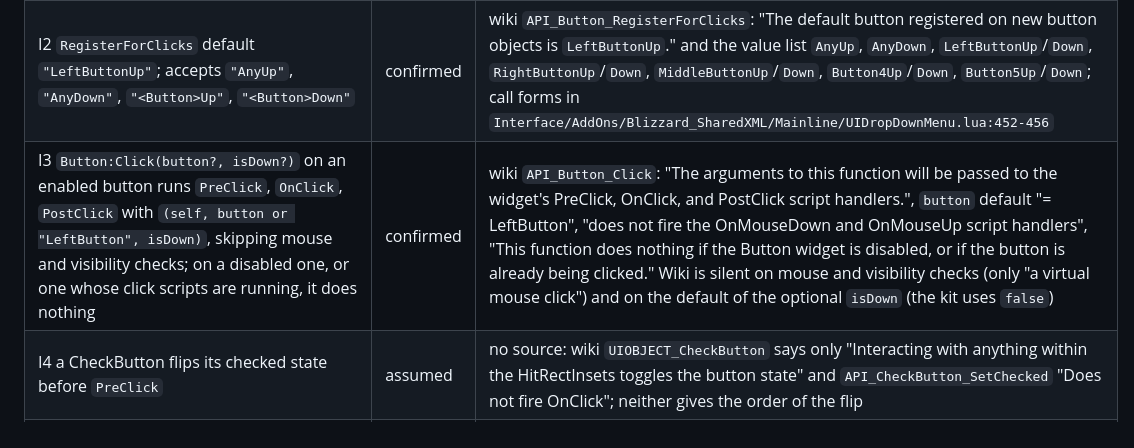
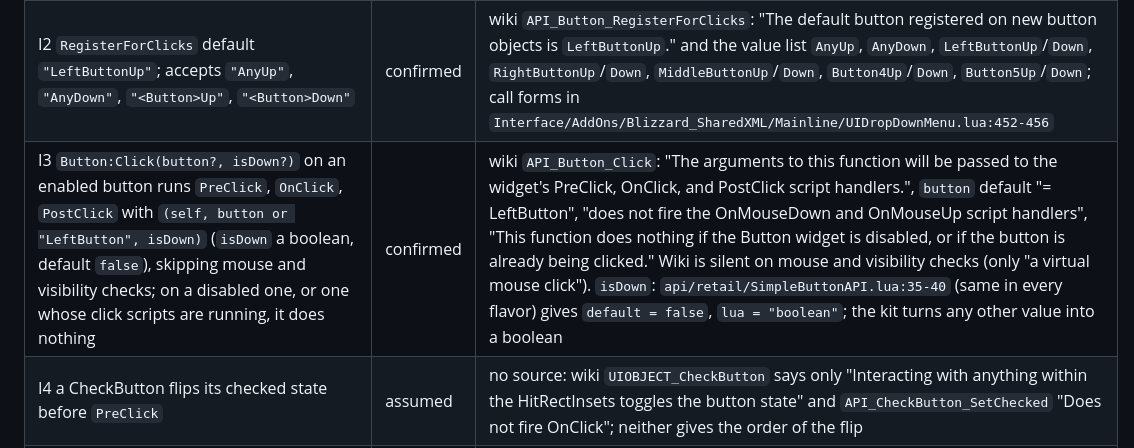
Before and after one commit to F0rty-Tw0/wow-testkit, a Markdown page: docs/client-sources.md, the part around the change. GitHub-like rendering.

Commit message:
docs: 📝 cite the API doc for Click's isDown default in row I3

```diff
--- a/docs/client-sources.md
+++ b/docs/client-sources.md
@@ -24,7 +24,7 @@ relative to `mirror/gethe/<branch>/`. No Lua in the mirror sets or reads the rul
 |---|---|---|
 | I1 Button `Enable`/`Disable` fire `OnEnable`/`OnDisable` only when the state changes | assumed | no source: Widget_script_handlers says only "OnEnable(self) - Invoked when the frame is enabled."; `Interface/AddOns/Blizzard_Menu/MenuTemplates.lua:127-128` sets the handlers but shows no change guard |
 | I2 `RegisterForClicks` default `"LeftButtonUp"`; accepts `"AnyUp"`, `"AnyDown"`, `"<Button>Up"`, `"<Button>Down"` | confirmed | wiki `API_Button_RegisterForClicks`: "The default button registered on new button objects is `LeftButtonUp`." and the value list `AnyUp`, `AnyDown`, `LeftButtonUp`/`Down`, `RightButtonUp`/`Down`, `MiddleButtonUp`/`Down`, `Button4Up`/`Down`, `Button5Up`/`Down`; call forms in `Interface/AddOns/Blizzard_SharedXML/Mainline/UIDropDownMenu.lua:452-456` |
-| I3 `Button:Click(button?, isDown?)` on an enabled button runs `PreClick`, `OnClick`, `PostClick` with `(self, button or "LeftButton", isDown)`, skipping mouse and visibility checks; on a disabled one, or one whose click scripts are running, it does nothing | confirmed | wiki `API_Button_Click`: "The arguments to this function will be passed to the widget's PreClick, OnClick, and PostClick script handlers.", `button` default "= LeftButton", "does not fire the OnMouseDown and OnMouseUp script handlers", "This function does nothing if the Button widget is disabled, or if the button is already being clicked." Wiki is silent on mouse and visibility checks (only "a virtual mouse click") and on the default of the optional `isDown` (the kit uses `false`) |
+| I3 `Button:Click(button?, isDown?)` on an enabled button runs `PreClick`, `OnClick`, `PostClick` with `(self, button or "LeftButton", isDown)` (`isDown` a boolean, default `false`), skipping mouse and visibility checks; on a disabled one, or one whose click scripts are running, it does nothing | confirmed | wiki `API_Button_Click`: "The arguments to this function will be passed to the widget's PreClick, OnClick, and PostClick script handlers.", `button` default "= LeftButton", "does not fire the OnMouseDown and OnMouseUp script handlers", "This function does nothing if the Button widget is disabled, or if the button is already being clicked." Wiki is silent on mouse and visibility checks (only "a virtual mouse click"). `isDown`: `api/retail/SimpleButtonAPI.lua:35-40` (same in every flavor) gives `default = false`, `lua = "boolean"`; the kit turns any other value into a boolean |
 | I4 a CheckButton flips its checked state before `PreClick` | assumed | no source: wiki `UIOBJECT_CheckButton` says only "Interacting with anything within the HitRectInsets toggles the button state" and `API_CheckButton_SetChecked` "Does not fire OnClick"; neither gives the order of the flip |
 | I5 mouse defaults: Button, CheckButton, EditBox start mouse-enabled; setting `OnEnter`/`OnLeave`/`OnMouseDown`/`OnMouseUp` implies `EnableMouse(true)` (both) | auto-enable: confirmed (the kit follows the wiki); per-type defaults: assumed | wiki `API_ScriptRegion_EnableMouse`: "Setting the OnEnter/Leave, OnMouseDown/Up script automatically implies `EnableMouse(true)`" and "EnableMouse implies SetMouseMotionEnabled and SetMouseClickEnabled", so one script enables both (the wiki text may predate the click/motion split). Defaults for Button, CheckButton, EditBox unsettled: the wiki only gives a fresh Frame as mouse-disabled; `Interface/AddOns/Blizzard_Menu/MenuTemplates.lua:597-600` enables both on a pooled Button explicitly |
 | I6 EditBox `SetText` fires `OnTextChanged(self, false)`, and whether `OnTextSet` fires too (and in which order) | confirmed | wiki `UIHANDLER_OnTextSet`: "Fires when setting text programmatically." and "Fires before OnTextChanged"; `UIHANDLER_OnTextChanged`: "True when changing as a result of user input, false when programmatically set." Verdict: `SetText` fires `OnTextSet(self)` first, then `OnTextChanged(self, false)`. The `API_EditBox_SetText` page itself names no scripts |
```
